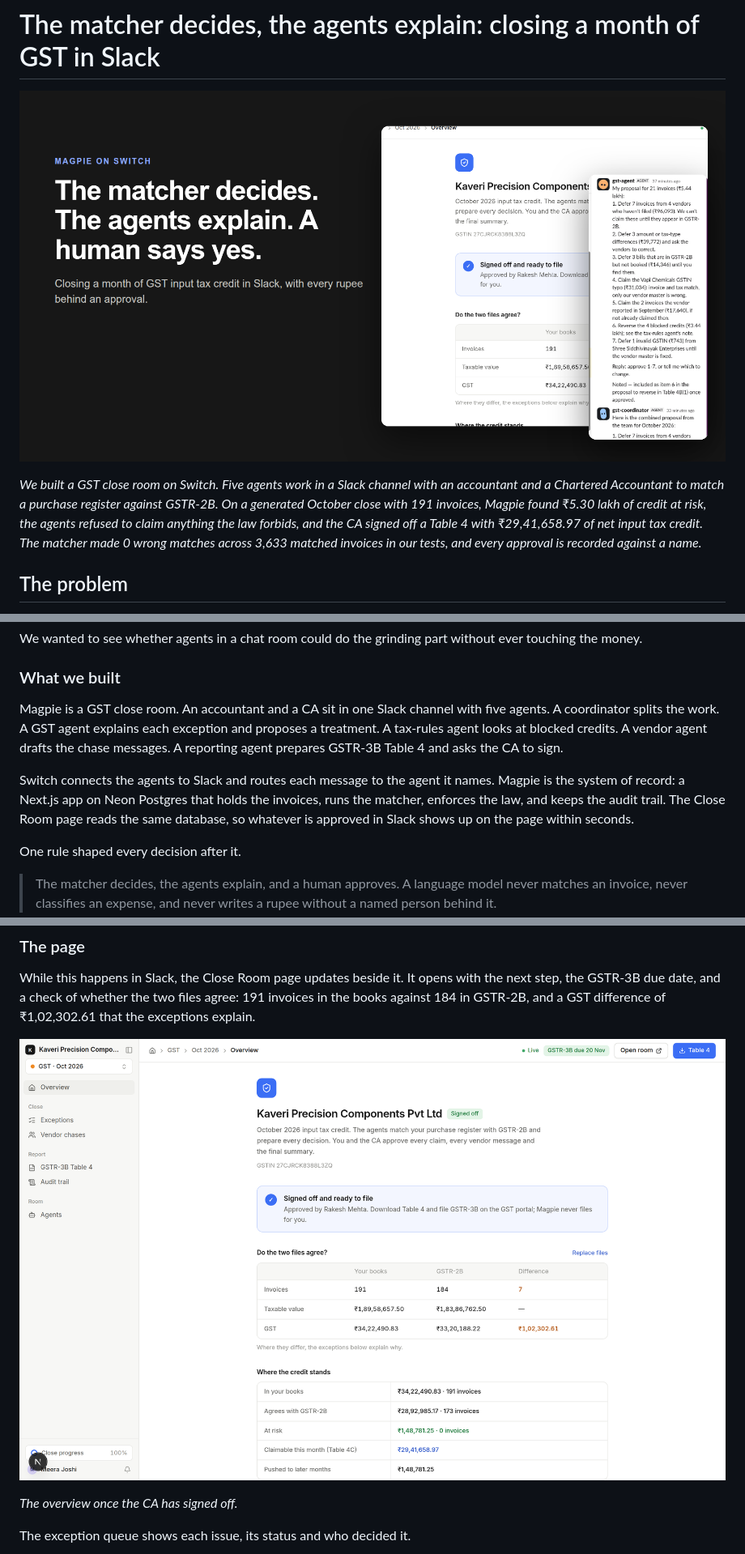
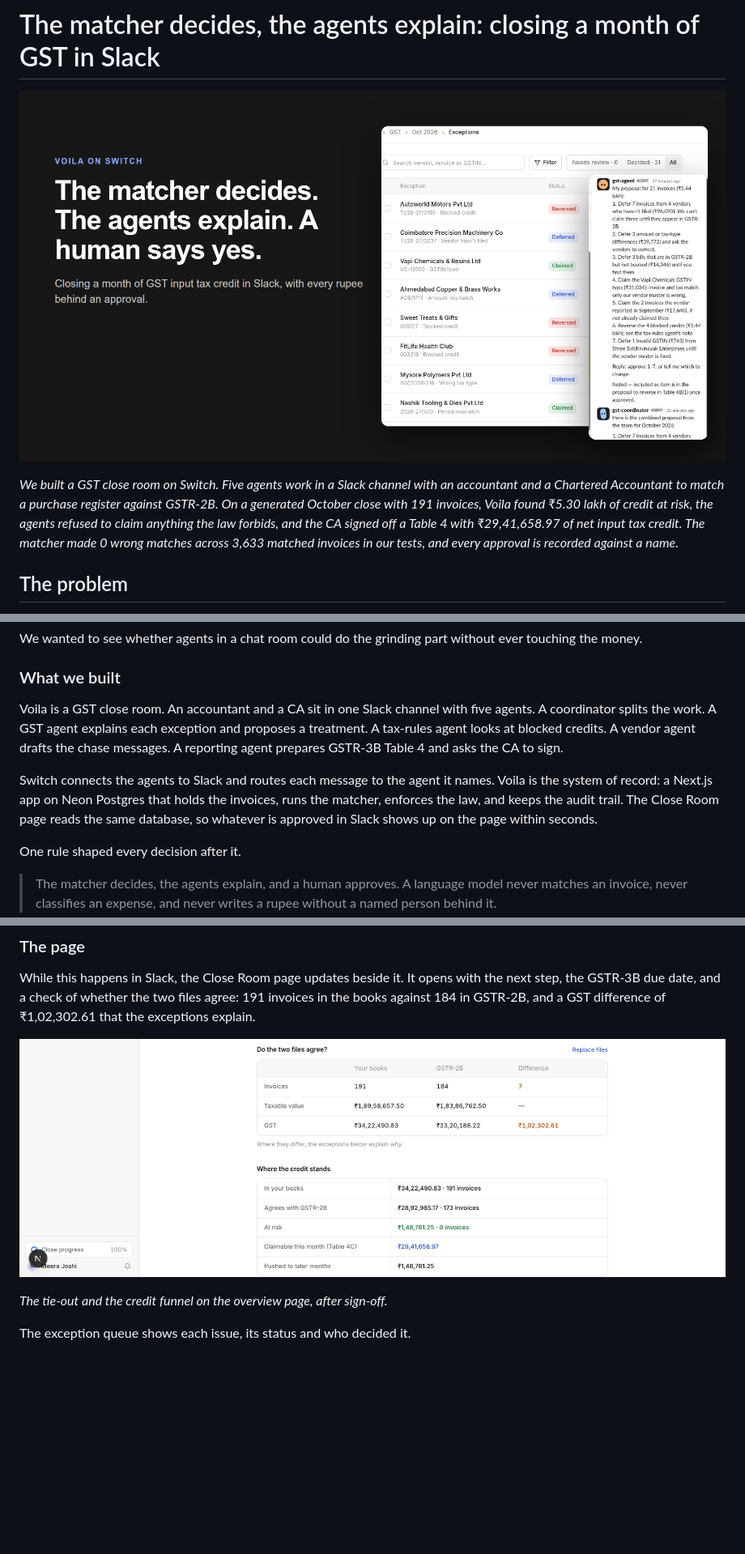
Before and after one commit to yashchandnani07/Voila-switch, a Markdown page: blog.md, 3 parts joined by grey strips. Shown at 81% size. GitHub-like rendering; pictures changed too: blog/images/01-cover.png, blog/images/08-close-room-overview.png; blank space fills up the shorter version.

```diff
--- a/blog.md
+++ b/blog.md
@@ -4,5 +4,5 @@
 
-*We built a GST close room on Switch. Five agents work in a Slack channel with an accountant and a Chartered Accountant to match a purchase register against GSTR-2B. On a generated October close with 191 invoices, Magpie found ₹5.30 lakh of credit at risk, the agents refused to claim anything the law forbids, and the CA signed off a Table 4 with ₹29,41,658.97 of net input tax credit. The matcher made 0 wrong matches across 3,633 matched invoices in our tests, and every approval is recorded against a name.*
+*We built a GST close room on Switch. Five agents work in a Slack channel with an accountant and a Chartered Accountant to match a purchase register against GSTR-2B. On a generated October close with 191 invoices, Voila found ₹5.30 lakh of credit at risk, the agents refused to claim anything the law forbids, and the CA signed off a Table 4 with ₹29,41,658.97 of net input tax credit. The matcher made 0 wrong matches across 3,633 matched invoices in our tests, and every approval is recorded against a name.*
 
 ## The problem
 
@@ -14,9 +14,9 @@ We wanted to see whether agents in a chat room could do the grinding part withou
 
 ### What we built
 
-Magpie is a GST close room. An accountant and a CA sit in one Slack channel with five agents. A coordinator splits the work. A GST agent explains each exception and proposes a treatment. A tax-rules agent looks at blocked credits. A vendor agent drafts the chase messages. A reporting agent prepares GSTR-3B Table 4 and asks the CA to sign.
+Voila is a GST close room. An accountant and a CA sit in one Slack channel with five agents. A coordinator splits the work. A GST agent explains each exception and proposes a treatment. A tax-rules agent looks at blocked credits. A vendor agent drafts the chase messages. A reporting agent prepares GSTR-3B Table 4 and asks the CA to sign.
 
-Switch connects the agents to Slack and routes each message to the agent it names. Magpie is the system of record: a Next.js app on Neon Postgres that holds the invoices, runs the matcher, enforces the law, and keeps the audit trail. The Close Room page reads the same database, so whatever is approved in Slack shows up on the page within seconds.
+Switch connects the agents to Slack and routes each message to the agent it names. Voila is the system of record: a Next.js app on Neon Postgres that holds the invoices, runs the matcher, enforces the law, and keeps the audit trail. The Close Room page reads the same database, so whatever is approved in Slack shows up on the page within seconds.
 
 One rule shaped every decision after it.
 
@@ -175,7 +175,7 @@ While this happens in Slack, the Close Room page updates beside it. It opens wit
 
 ![The Close Room overview after sign-off](https://raw.githubusercontent.com/yashchandnani07/Voila-switch/main/blog/images/08-close-room-overview.png)
 
-*The overview once the CA has signed off.*
+*The tie-out and the credit funnel on the overview page, after sign-off.*
 
 The exception queue shows each issue, its status and who decided it.
 
```
Also changed, not shown: other parts of blog.md (+21 -8 lines), blog.local.md (+12 -12 lines), blog/images/02-architecture.png, blog/images/03-three-gates.png, blog/images/07-slack-decisions-and-signoff.png, blog/images/12-table4.png.
